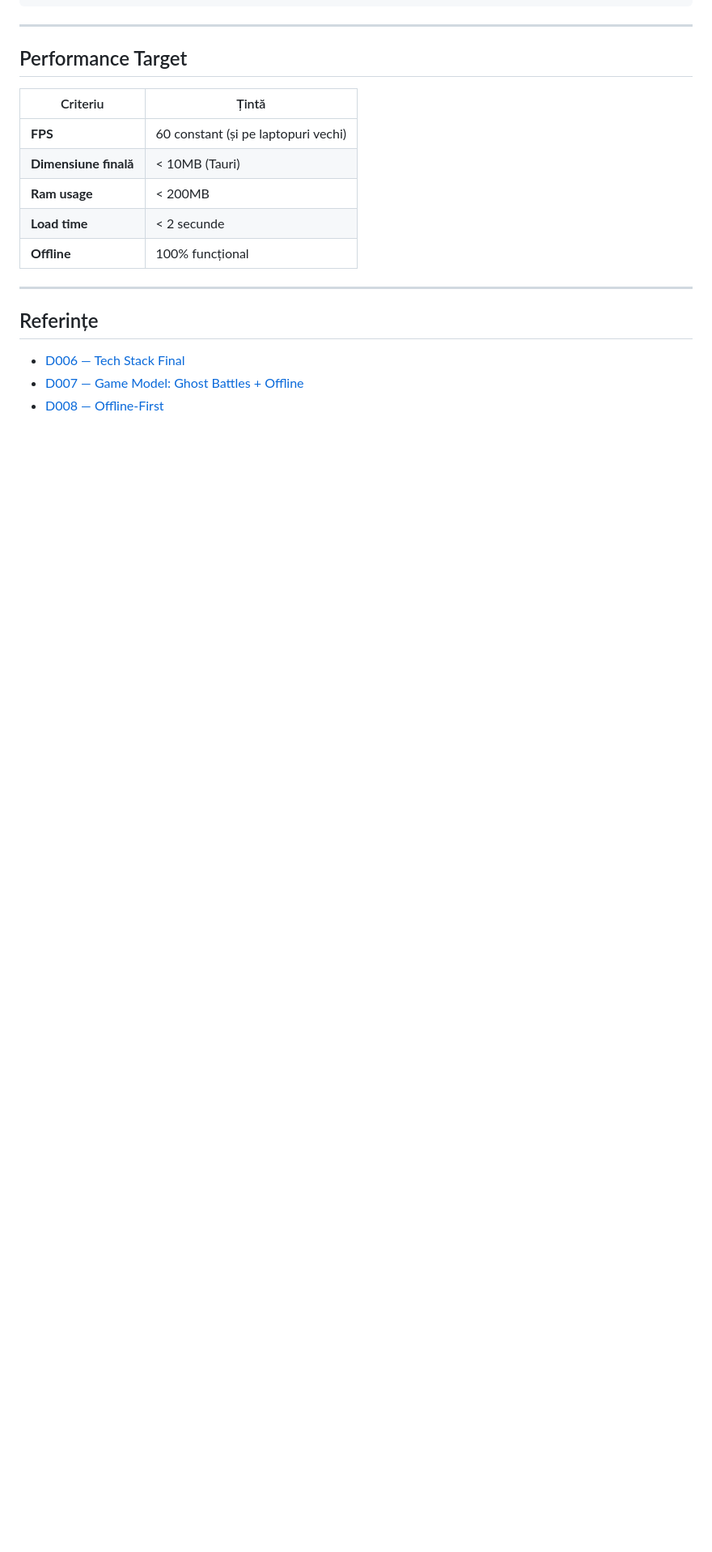
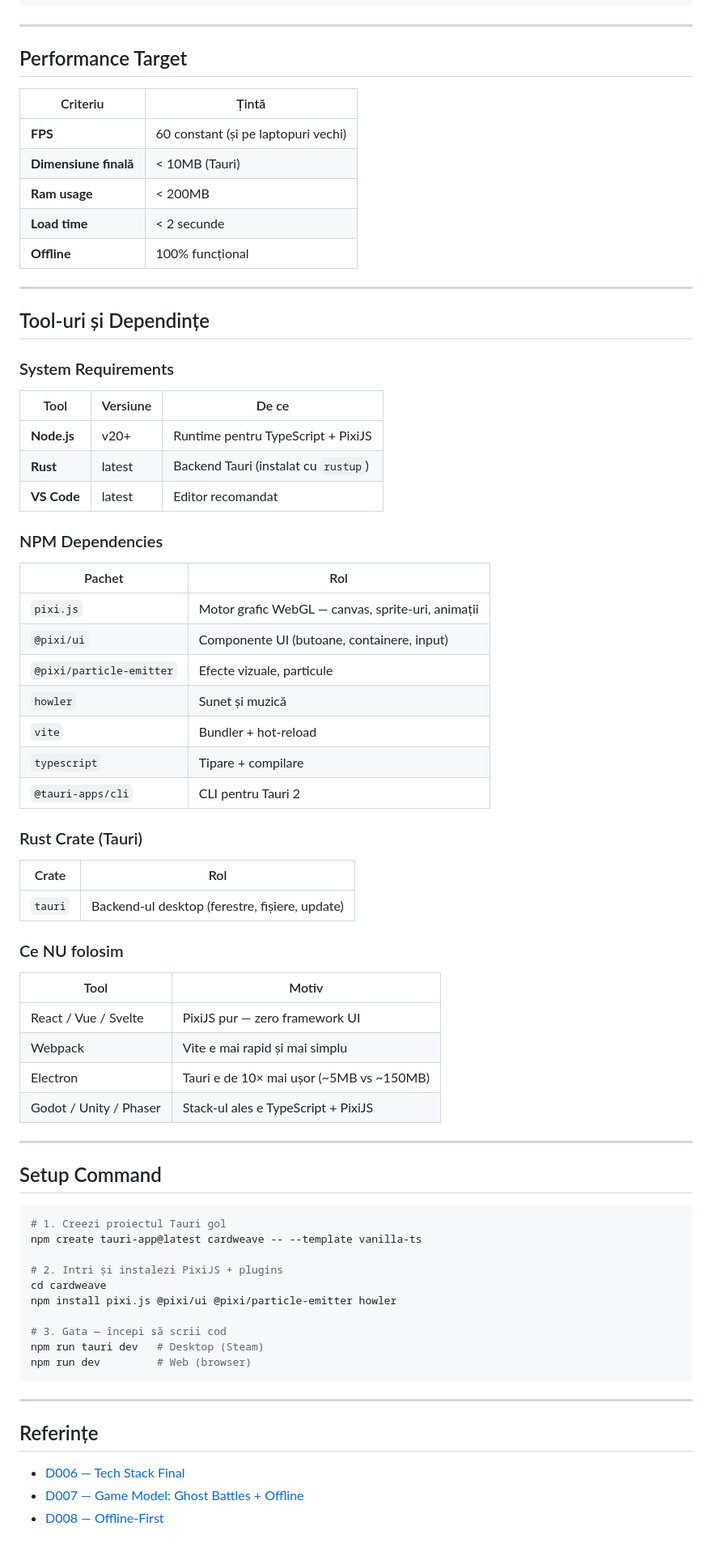
Before and after one commit to Dragos-AI13/cardweave, a Markdown page: Documentation/tech/TECH_STACK.md, the part around the change. Shown at 81% size. Drawn GitHub-style; blank space fills up the shorter version.

Commit message:
docs: add tools & dependencies to TECH_STACK.md

````diff
--- a/Documentation/tech/TECH_STACK.md
+++ b/Documentation/tech/TECH_STACK.md
@@ -120,6 +120,62 @@ cardweave/
 
 ---
 
+## Tool-uri și Dependințe
+
+### System Requirements
+
+| Tool | Versiune | De ce |
+|---|---|---|
+| **Node.js** | v20+ | Runtime pentru TypeScript + PixiJS |
+| **Rust** | latest | Backend Tauri (instalat cu `rustup`) |
+| **VS Code** | latest | Editor recomandat |
+
+### NPM Dependencies
+
+| Pachet | Rol |
+|---|---|
+| `pixi.js` | Motor grafic WebGL — canvas, sprite-uri, animații |
+| `@pixi/ui` | Componente UI (butoane, containere, input) |
+| `@pixi/particle-emitter` | Efecte vizuale, particule |
+| `howler` | Sunet și muzică |
+| `vite` | Bundler + hot-reload |
+| `typescript` | Tipare + compilare |
+| `@tauri-apps/cli` | CLI pentru Tauri 2 |
+
+### Rust Crate (Tauri)
+
+| Crate | Rol |
+|---|---|
+| `tauri` | Backend-ul desktop (ferestre, fișiere, update) |
+
+### Ce NU folosim
+
+| Tool | Motiv |
+|---|---|
+| React / Vue / Svelte | PixiJS pur — zero framework UI |
+| Webpack | Vite e mai rapid și mai simplu |
+| Electron | Tauri e de 10× mai ușor (~5MB vs ~150MB) |
+| Godot / Unity / Phaser | Stack-ul ales e TypeScript + PixiJS |
+
+---
+
+## Setup Command
+
+```bash
+# 1. Creezi proiectul Tauri gol
+npm create tauri-app@latest cardweave -- --template vanilla-ts
+
+# 2. Intri și instalezi PixiJS + plugins
+cd cardweave
+npm install pixi.js @pixi/ui @pixi/particle-emitter howler
+
+# 3. Gata — începi să scrii cod
+npm run tauri dev   # Desktop (Steam)
+npm run dev         # Web (browser)
+```
+
+---
+
 ## Referințe
 
 - [D006 — Tech Stack Final](../docs/pipeline/state/DECISION_LOG.md)
````
